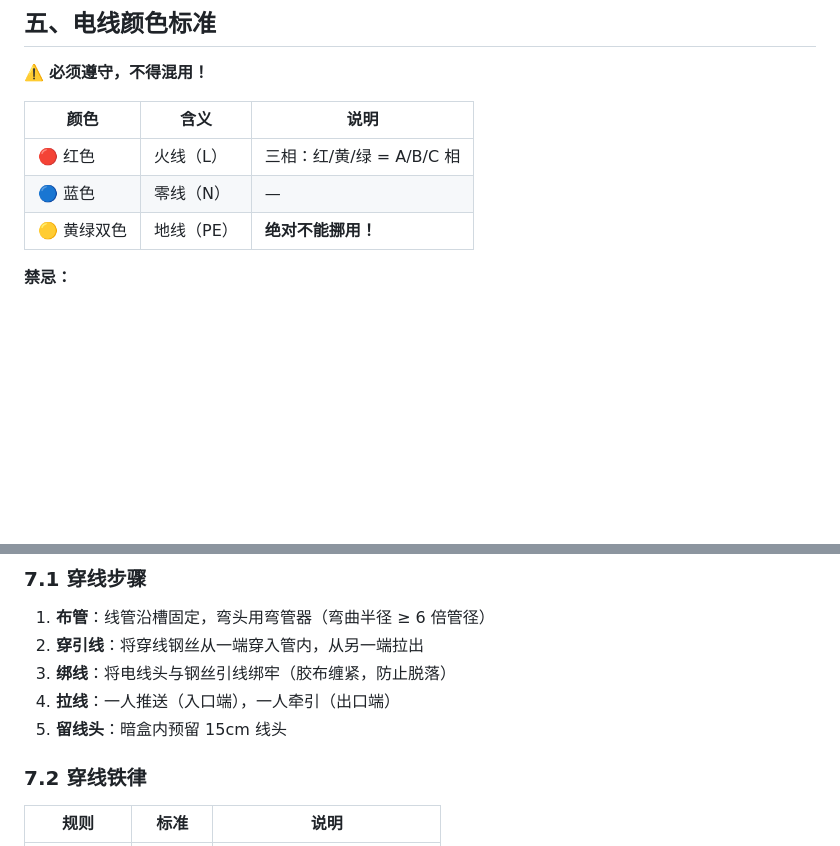
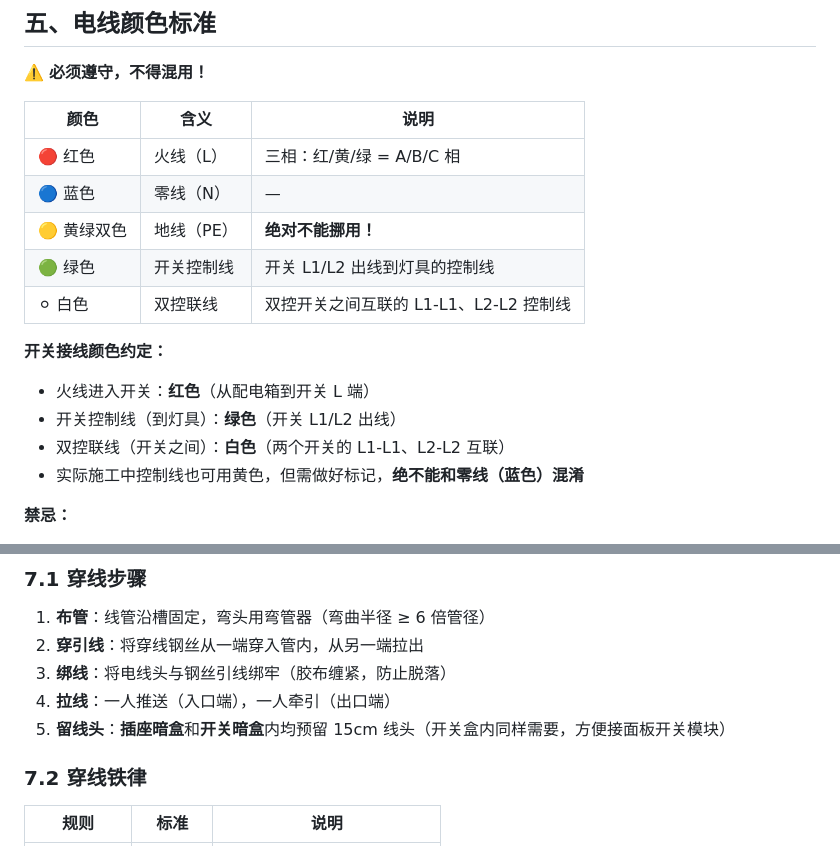
Before and after one commit to greatwallcy/ai-assistant-log, a Markdown page: documents/cabinet-diagrams/电气设计专项手册.md, 2 parts joined by grey strips. GitHub-like rendering; blank space fills up the shorter version.

Commit message:
修正电气手册：补充开关线色标准+开关暗盒留线头

```diff
--- a/documents/cabinet-diagrams/电气设计专项手册.md
+++ b/documents/cabinet-diagrams/电气设计专项手册.md
@@ -224,6 +224,14 @@
 | 🔴 红色 | 火线（L） | 三相：红/黄/绿 = A/B/C 相 |
 | 🔵 蓝色 | 零线（N） | — |
 | 🟡 黄绿双色 | 地线（PE） | **绝对不能挪用！** |
+| 🟢 绿色 | 开关控制线 | 开关 L1/L2 出线到灯具的控制线 |
+| ⚪ 白色 | 双控联线 | 双控开关之间互联的 L1-L1、L2-L2 控制线 |
+
+**开关接线颜色约定：**
+- 火线进入开关：**红色**（从配电箱到开关 L 端）
+- 开关控制线（到灯具）：**绿色**（开关 L1/L2 出线）
+- 双控联线（开关之间）：**白色**（两个开关的 L1-L1、L2-L2 互联）
+- 实际施工中控制线也可用黄色，但需做好标记，**绝不能和零线（蓝色）混淆**
 
 **禁忌：**
 - 禁止用其他颜色代替地线
@@ -284,7 +292,7 @@
 2. **穿引线**：将穿线钢丝从一端穿入管内，从另一端拉出
 3. **绑线**：将电线头与钢丝引线绑牢（胶布缠紧，防止脱落）
 4. **拉线**：一人推送（入口端），一人牵引（出口端）
-5. **留线头**：暗盒内预留 15cm 线头
+5. **留线头**：**插座暗盒**和**开关暗盒**内均预留 15cm 线头（开关盒内同样需要，方便接面板开关模块）
 
 ### 7.2 穿线铁律
 
```
